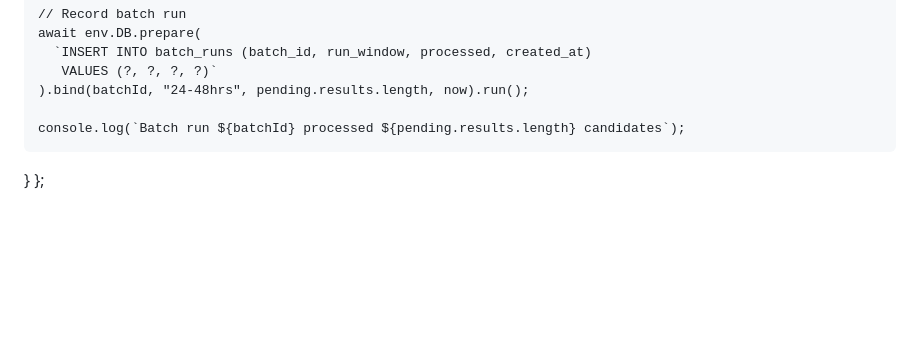
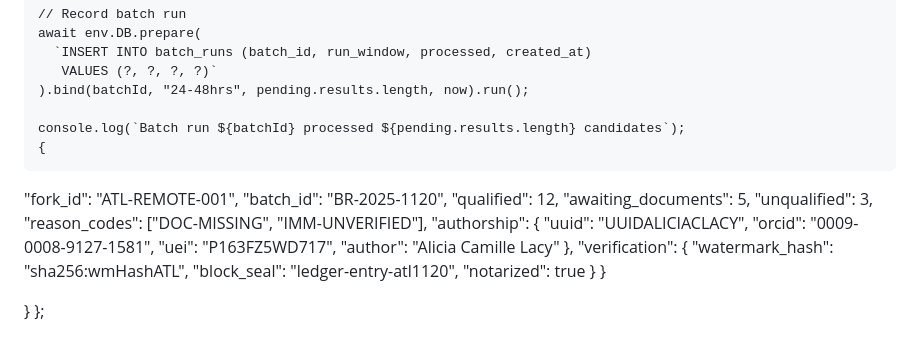
Before and after one commit to AliciaCLacy/Blue-Vizion, a Markdown page: README.md, the part around the change. Drawn GitHub-style; blank space fills up the shorter version.

Commit message:
Add batch processing results JSON example
Added JSON structure for batch processing results.

```diff
--- a/README.md
+++ b/README.md
@@ -638,5 +638,25 @@ export default {
     ).bind(batchId, "24-48hrs", pending.results.length, now).run();
 
     console.log(`Batch run ${batchId} processed ${pending.results.length} candidates`);
+    {
+  "fork_id": "ATL-REMOTE-001",
+  "batch_id": "BR-2025-1120",
+  "qualified": 12,
+  "awaiting_documents": 5,
+  "unqualified": 3,
+  "reason_codes": ["DOC-MISSING", "IMM-UNVERIFIED"],
+  "authorship": {
+    "uuid": "UUIDALICIACLACY",
+    "orcid": "0009-0008-9127-1581",
+    "uei": "P163FZ5WD717",
+    "author": "Alicia Camille Lacy"
+  },
+  "verification": {
+    "watermark_hash": "sha256:wmHashATL",
+    "block_seal": "ledger-entry-atl1120",
+    "notarized": true
+  }
+}
+
   }
 };
```
